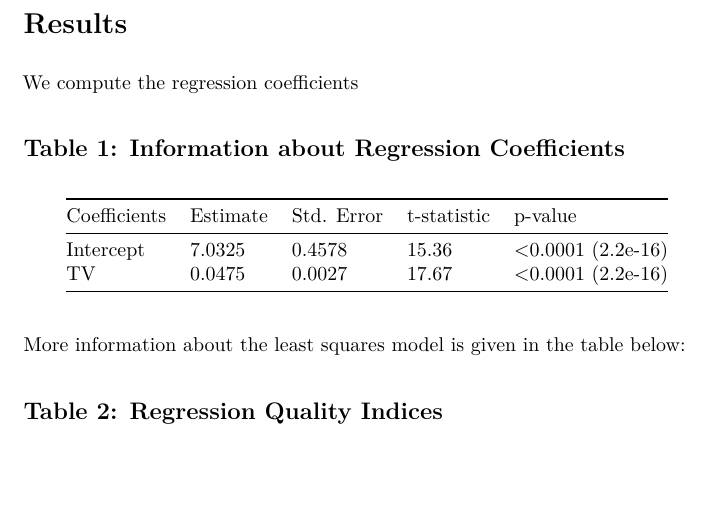
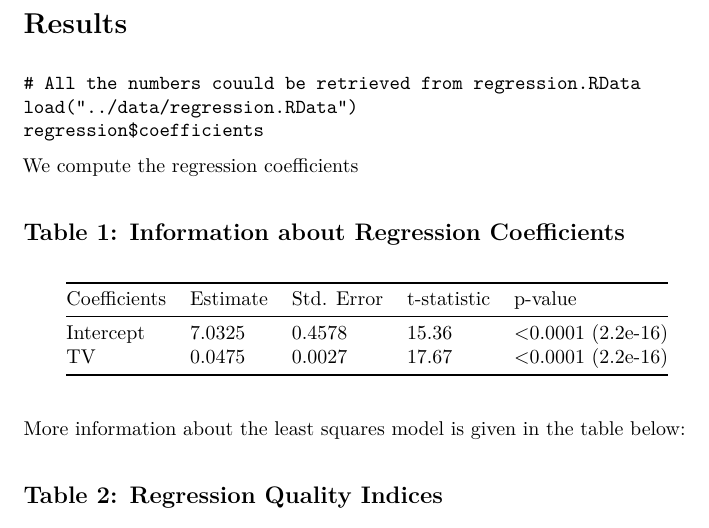
Before and after one commit to KevinLiao159/stat159-fall2016-hw02, an R Markdown document (report/report.Rmd): part of page 2 of 3, cut so that both start at the same text, the shorter picture padded with empty space. The pictures show the output file report/report.pdf that the author committed with the source.

Commit message:
last edited; fixed report.rmd

````diff
--- a/report/report.Rmd
+++ b/report/report.Rmd
@@ -30,7 +30,9 @@ To estimate the coefficients $\beta_{0}$ and $\beta_{1}$ we fit a regression mod
 # Results
 
 ```{r}
+# All the numbers couuld be retrieved from regression.RData
 load("../data/regression.RData")
+regression$coefficients
 
 ```
 
````
Also changed, not shown: report/report.pdf.
